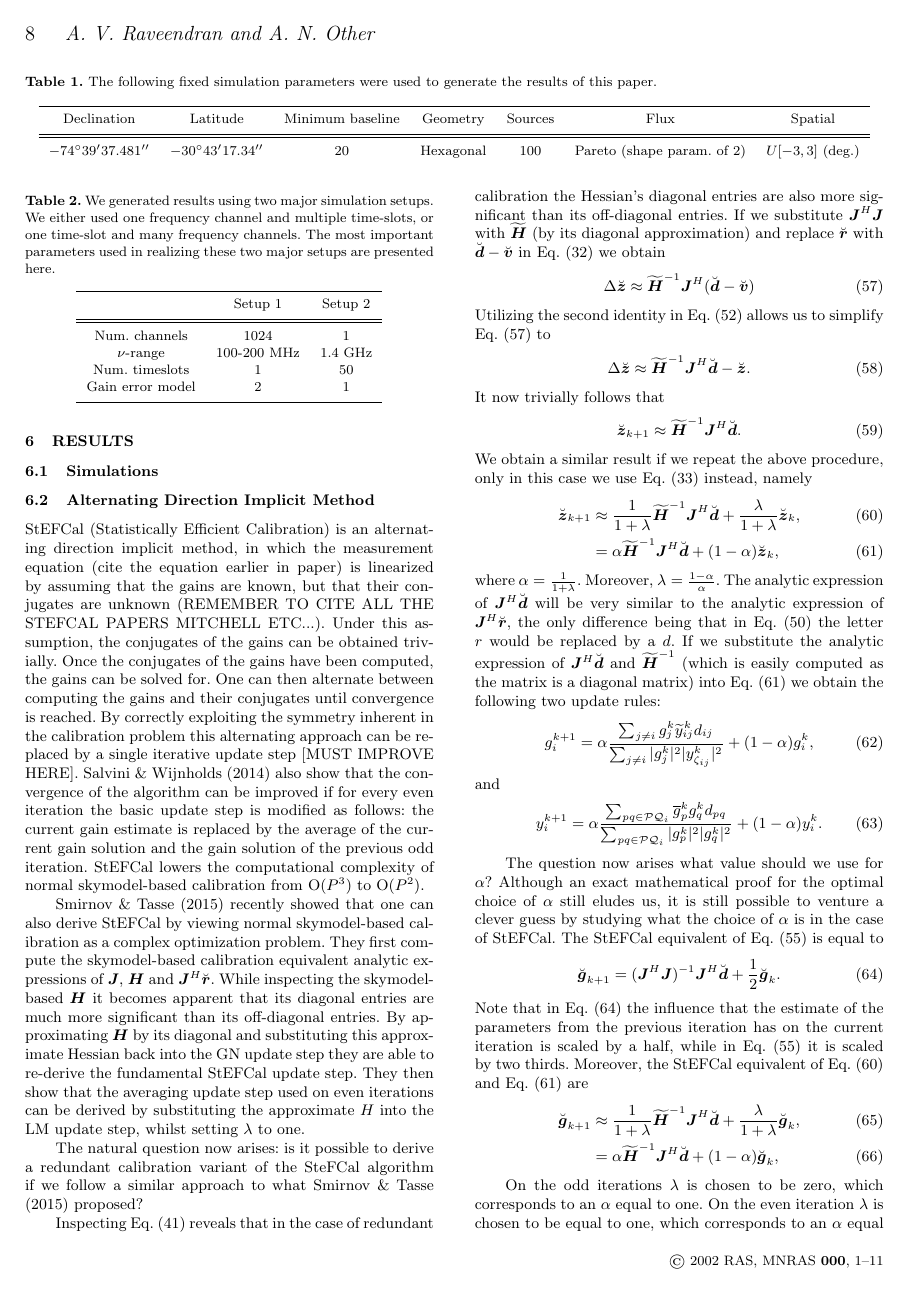
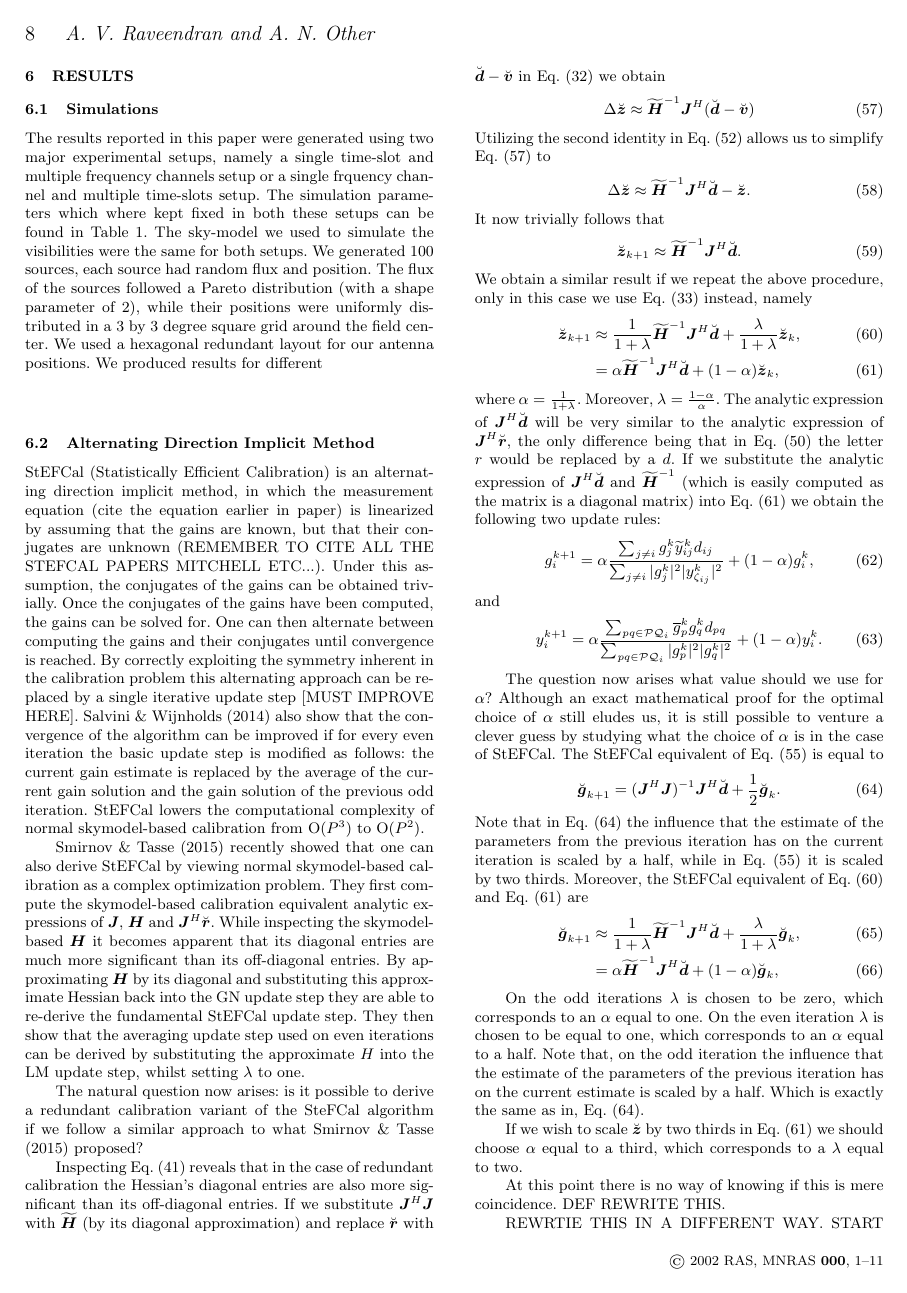
Before and after one commit to Trienko/redundant_calibration, a LaTeX paper (paper.tex): page 8 of 11. Compiled offline with pdfLaTeX; a LaTeX package or settings file that is missing is left out.

Commit message:
added some text to simulation section

```diff
--- a/paper.tex
+++ b/paper.tex
@@ -755,6 +755,13 @@ FIX TRANSPOSE PROBLEM
 
 \subsection{Simulations}
 
+The results reported in this paper were generated using two major experimental setups, namely a single time-slot and multiple frequency channels setup or
+a single frquency channel and multiple time-slots setup. The simulation parameters which where kept fixed in both these setups can be found in
+Table~\ref{tab:fixed_parm}. The sky-model we used to simulate the visibilities were the same for both setups. We generated 100 sources, each source had random
+flux and position. The flux of the sources followed a Pareto distribution (with a shape parameter of 2), while their positions were uniformly
+distributed in a 3 by 3 degree square grid around the field center. We used a hexagonal redundant layout for our antenna positions. We produced
+results for different
+
 \begin{table*}
 \centering
 \caption{The following fixed simulation parameters were used to generate the results of this paper.}
@@ -769,7 +777,7 @@ Declination & Latitude & Minimum baseline & Geometry& Sources & Flux & Spatial \
 
 \begin{table}
 \centering
-\caption{We generated results using two major simulation setups. We either used one frequency channel and multiple time-slots, or one time-slot and many frequency
+\caption{We generated results using two major simulation setups. We either used one frequency channel and multiple time-slots, or one time-slot and multiple frequency
 channels. The most important parameters used in realizing these two major setups are presented here.}
 \begin{tabular}{|c c c|}
 \hline
@@ -780,4 +788,3 @@ channels. The most important parameters used in realizing these two major setups
 $\nu$-range & 100-200 MHz & 1.4 GHz\\
 Num. timeslots & 1 & 50\\
 %Hour angle &-1^h & [-1^h,1^h]\\
-Gain error model & 2 & 1\\
```
Also changed, not shown: paper.tex (10 more changed lines).
